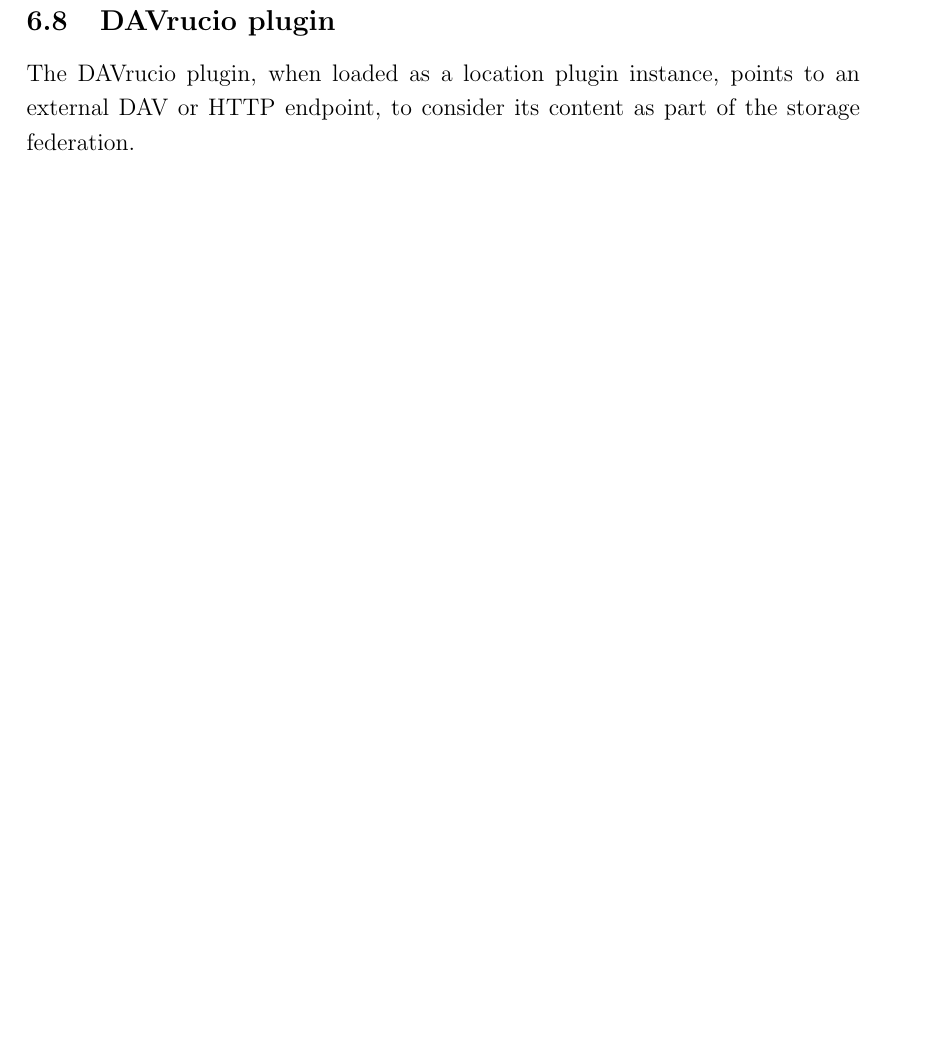
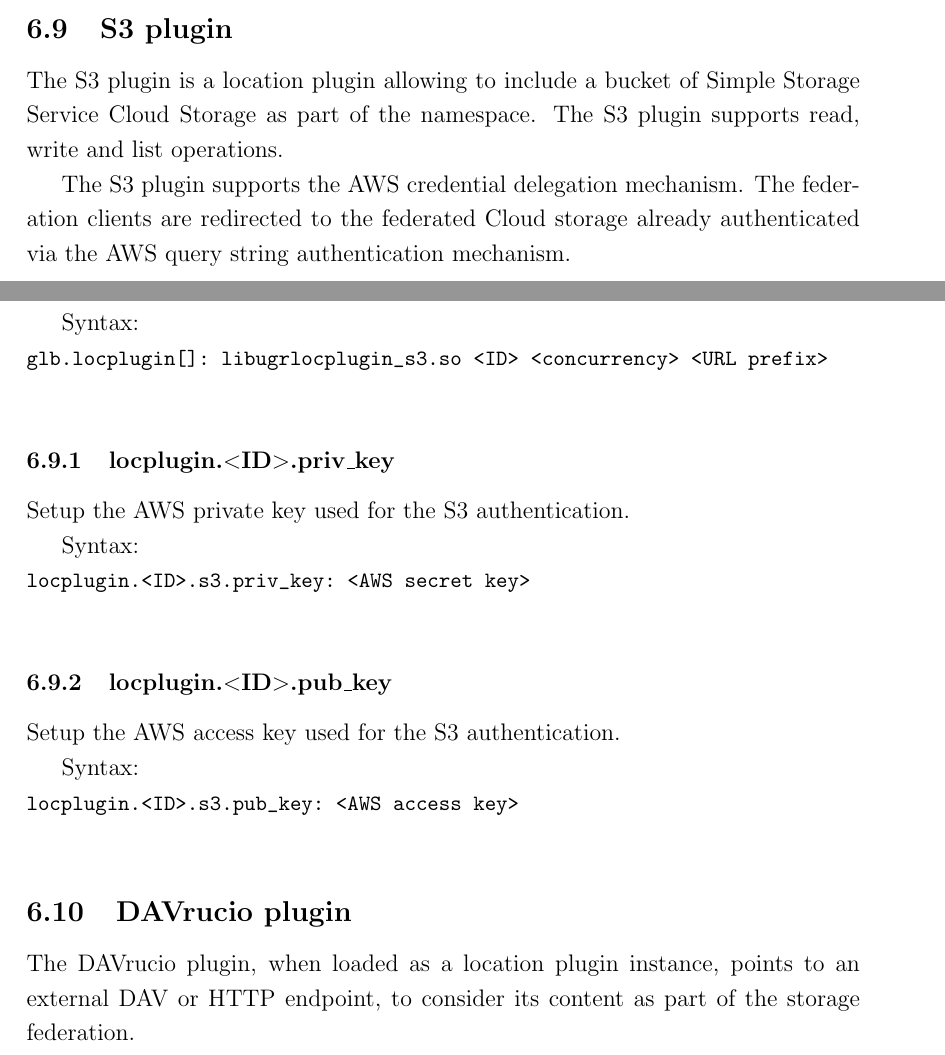
Before and after one commit to indigo-dc/dynafed, a LaTeX paper (doc/whitepaper/Doc_DynaFeds.tex): part of page 37 of 40 before the commit and two parts of pages 38 and 39 of 43 after it, the two joined at a grey line, cut at the place of the change, the shorter picture padded with empty space. Compiled offline with pdfLaTeX.

Commit message:
Update documentation for the S3 plugin and for the readable, writable, listable support

```diff
--- a/doc/whitepaper/Doc_DynaFeds.tex
+++ b/doc/whitepaper/Doc_DynaFeds.tex
@@ -783,6 +807,27 @@ Syntax:\\
 \lstinline"locplugin.<ID>.metalink_support: <true|false>"\\
 Default value: false \\
 
+\subsection{S3 plugin}
+The S3 plugin is a location plugin allowing to include a bucket of Simple Storage Service Cloud Storage as part of the namespace. The S3 plugin supports read, write and list operations.
+
+The S3 plugin supports the AWS credential delegation mechanism. The federation clients are redirected to the federated Cloud storage already authenticated via the AWS query string authentication mechanism.
+
+
+Syntax:\\
+\lstinline"glb.locplugin[]: libugrlocplugin_s3.so <ID> <concurrency> <URL prefix>"\\
+
+\subsubsection{locplugin.$<$ID$>$.priv\_key}
+Setup the AWS private key used for the S3 authentication.
+
+Syntax:\\
+\lstinline"locplugin.<ID>.s3.priv_key: <AWS secret key>"\\
+
+
+\subsubsection{locplugin.$<$ID$>$.pub\_key}
+Setup the AWS access key used for the S3 authentication.
+
+Syntax:\\
+\lstinline"locplugin.<ID>.s3.pub_key: <AWS access key>"\\
 
 \subsection{DAVrucio plugin}
 The DAVrucio plugin, when loaded as a location plugin instance, points to an external DAV or HTTP endpoint, to consider its content as part of the storage federation.\\
```
Also changed, not shown: doc/whitepaper/Doc_DynaFeds.pdf, doc/whitepaper/Doc_DynaFeds.tex (24 more changed lines), 5 other files.
